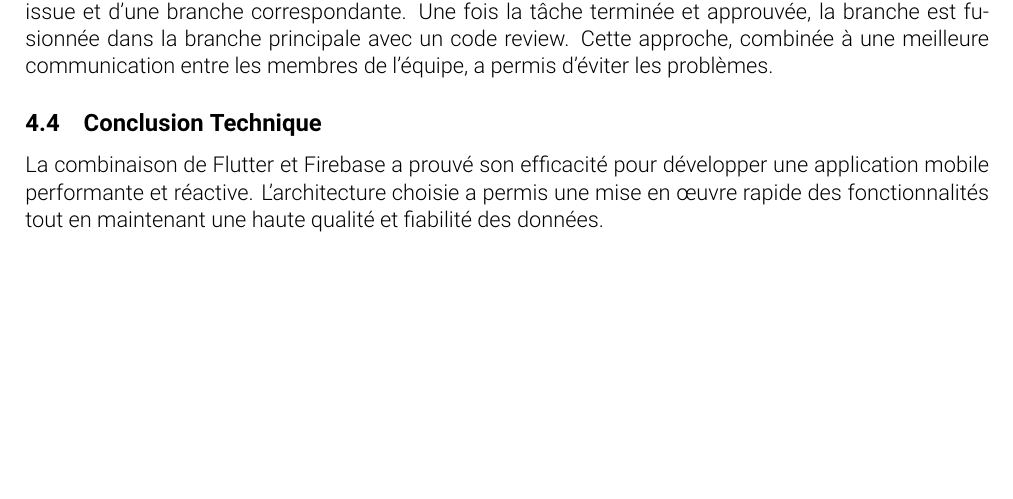
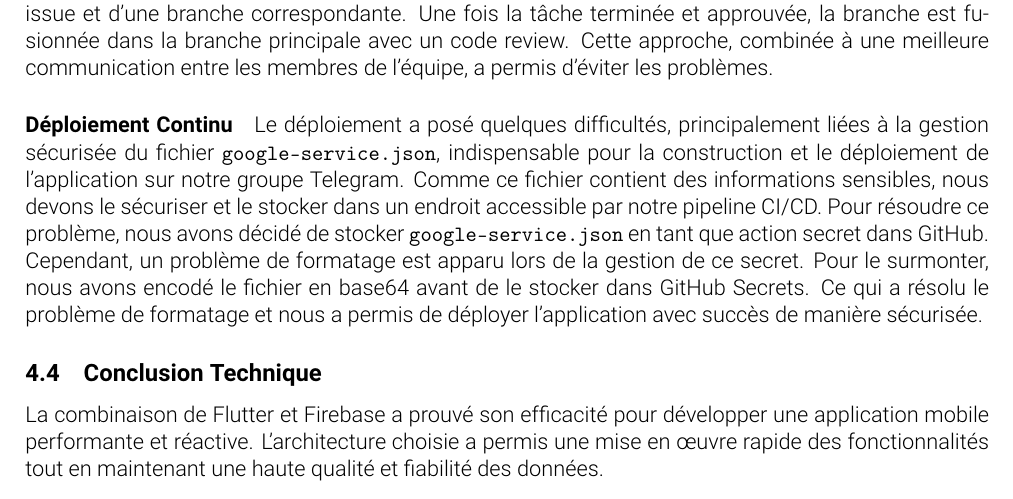
Before and after one commit to MA-AdMoApp-EthiScan/concept, a LaTeX document (rapport/rapport.tex, which reads rapport/chapters/4_Technique.tex): part of page 12 of 14 before the commit and part of page 12 of 15 after it, cut so that both start at the same text, the shorter picture padded with empty space. Compiled offline with pdfLaTeX.

Commit message:
déploiement continue

```diff
--- a/rapport/chapters/4_Technique.tex
+++ b/rapport/chapters/4_Technique.tex
@@ -43,6 +43,10 @@ Le déploiement continu est activé à chaque fois qu'un tag est poussé sur le
 
 \paragraph{Versionnement du code} Nous avons rencontré quelques problèmes avec l'utilisation de GitHub au sein de notre équipe. L'un des membres, ne maîtrisant pas GitHub, a effectué tout son travail sur une branche existante déjà mergée sur la principale (main), sans jamais fusionner ses modifications. Par conséquent, le reste de l'équipe n'a pas pu suivre l'avancement de son travail. Au moment de fusionner sa branche, nous avons découvert le problème. Cela a posé des problèmes d'intégration car le code sur main avait été largement restructuré entre-temps. Pour résoudre cette situation, nous avons résolu les conflits de versions progressivement jusqu'au succès. Puis, nous avons formé toute l'équipe à l'utilisation de GitHub. Désormais, chaque nouvelle tâche doit être accompagnée de la création d'une issue et d'une branche correspondante. Une fois la tâche terminée et approuvée, la branche est fusionnée dans la branche principale avec un code review. Cette approche, combinée à une meilleure communication entre les membres de l'équipe, a permis d'éviter les problèmes.
 
+\paragraph{Déploiement Continu} Le déploiement a posé quelques difficultés, principalement liées à la gestion sécurisée du fichier \texttt{google-service.json}, indispensable pour la construction et le déploiement de l'application sur notre groupe Telegram. Comme ce fichier contient des informations sensibles, nous devons le sécuriser et le stocker dans un endroit accessible par notre pipeline CI/CD. Pour résoudre ce problème, nous avons décidé de stocker \texttt{google-service.json} en tant que action secret dans GitHub. Cependant, un problème de formatage est apparu lors de la gestion de ce secret. Pour le surmonter, nous avons encodé le fichier en base64 avant de le stocker dans GitHub Secrets. Ce qui a résolu le problème de formatage et nous a permis de déployer l'application avec succès de manière sécurisée.
+
+
+
 \subsection{Conclusion Technique}
 
 La combinaison de Flutter et Firebase a prouvé son efficacité pour développer une application mobile performante et réactive. L'architecture choisie a permis une mise en œuvre rapide des fonctionnalités tout en maintenant une haute qualité et fiabilité des données.
```
